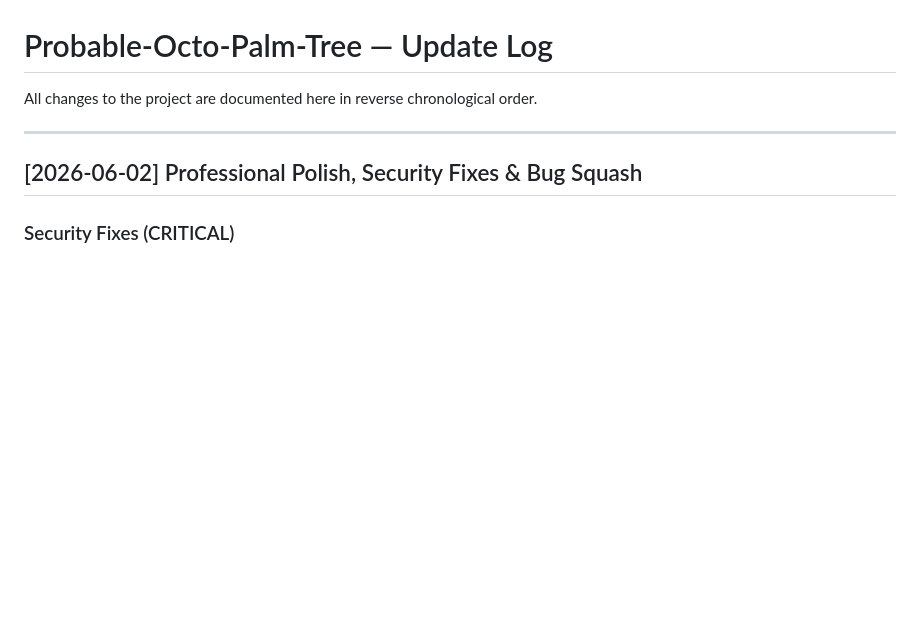
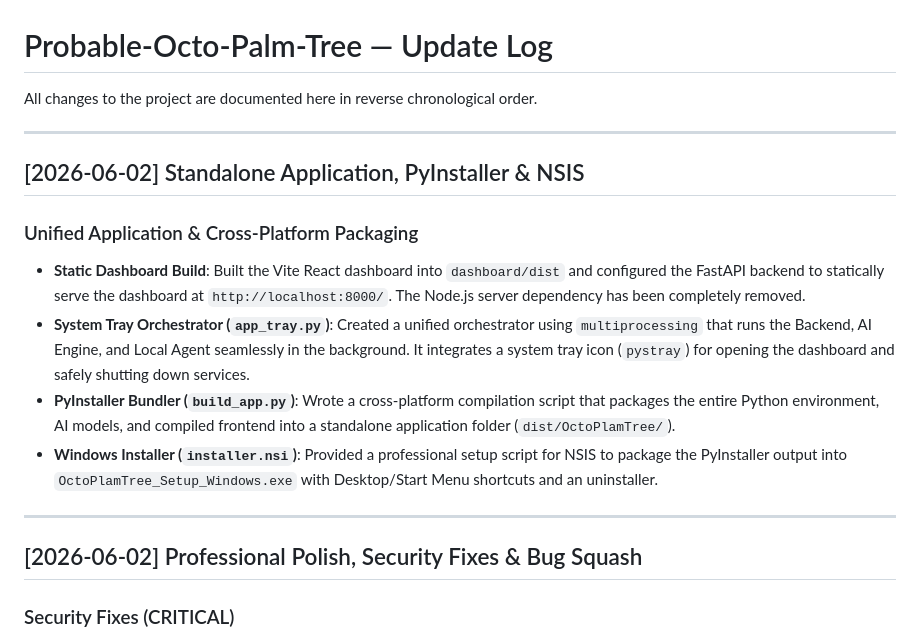
Before and after one commit to Mayank3613/Probable-Octo-Palm-Tree, a Markdown page: UPDATE_LOG.md, the part around the change. Drawn GitHub-style; blank space fills up the shorter version.

Commit message:
docs: Update log with standalone app & NSIS build info

```diff
--- a/UPDATE_LOG.md
+++ b/UPDATE_LOG.md
@@ -1,6 +1,15 @@
 # Probable-Octo-Palm-Tree — Update Log
 
 All changes to the project are documented here in reverse chronological order.
+
+---
+## [2026-06-02] Standalone Application, PyInstaller & NSIS
+
+### Unified Application & Cross-Platform Packaging
+- **Static Dashboard Build**: Built the Vite React dashboard into `dashboard/dist` and configured the FastAPI backend to statically serve the dashboard at `http://localhost:8000/`. The Node.js server dependency has been completely removed.
+- **System Tray Orchestrator (`app_tray.py`)**: Created a unified orchestrator using `multiprocessing` that runs the Backend, AI Engine, and Local Agent seamlessly in the background. It integrates a system tray icon (`pystray`) for opening the dashboard and safely shutting down services.
+- **PyInstaller Bundler (`build_app.py`)**: Wrote a cross-platform compilation script that packages the entire Python environment, AI models, and compiled frontend into a standalone application folder (`dist/OctoPlamTree/`).
+- **Windows Installer (`installer.nsi`)**: Provided a professional setup script for NSIS to package the PyInstaller output into `OctoPlamTree_Setup_Windows.exe` with Desktop/Start Menu shortcuts and an uninstaller.
 
 ---
 ## [2026-06-02] Professional Polish, Security Fixes & Bug Squash
```
